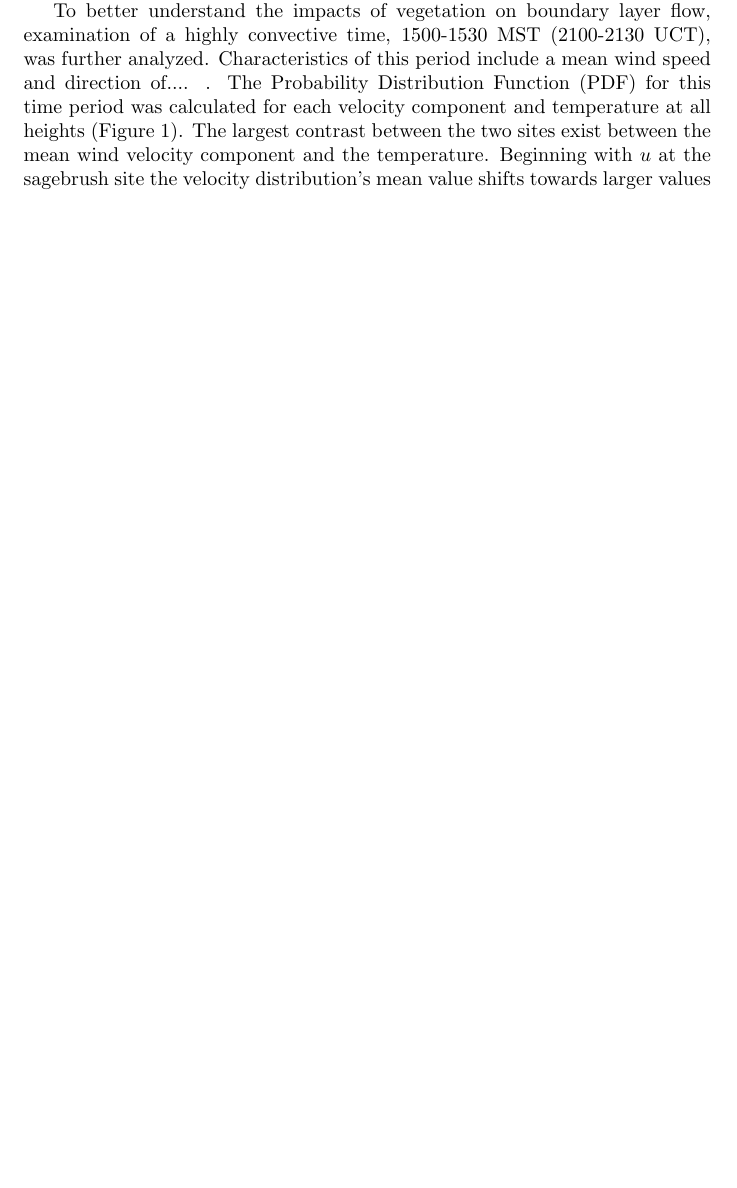
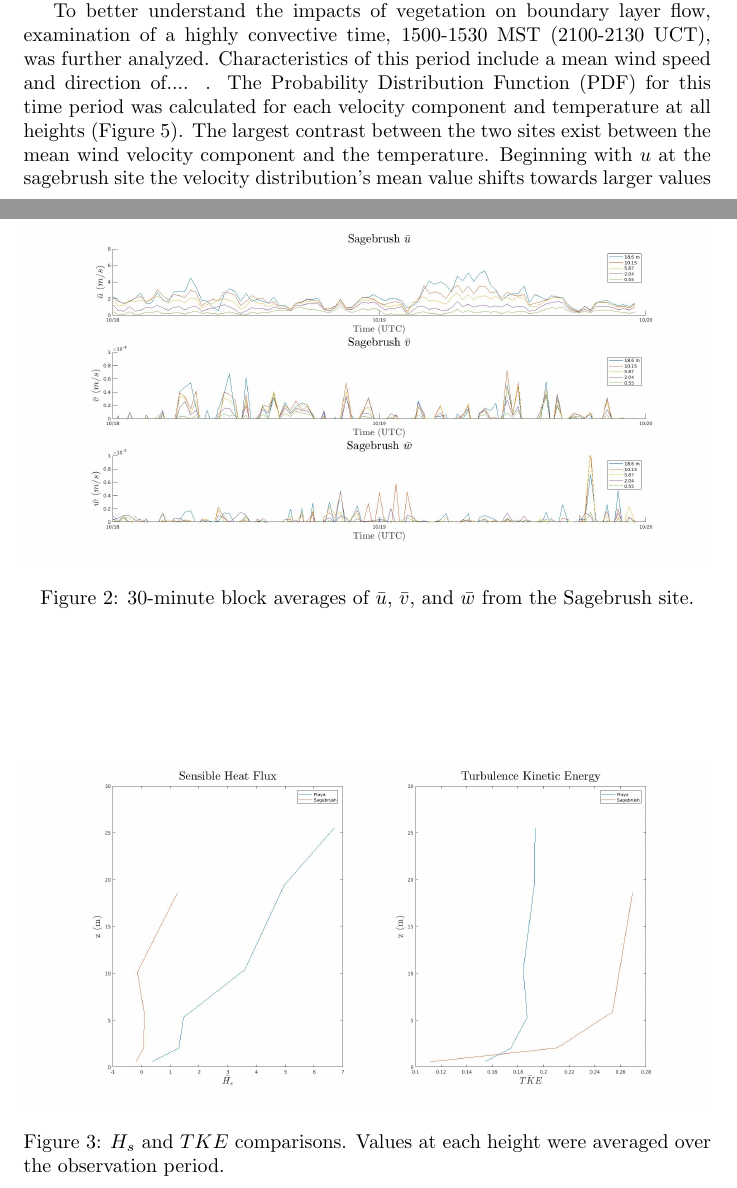
Before and after one commit to byroneng/EFD-Final-Project, a LaTeX paper (tex/template_Article.tex): part of page 1 of 8 before the commit and two parts of pages 2 and 3 of 11 after it, the two joined at a grey line, cut so that both start at the same text, the shorter picture padded with empty space. Compiled offline with pdfLaTeX.

Commit message:
Part 1 writeup

```diff
--- a/tex/template_Article.tex
+++ b/tex/template_Article.tex
@@ -26,0 +50 @@ Data was provided from the Sagebrush and Playa sites for October 18-19th. Both s
+Equation~\ref{eq:L} shows the calculation used for Obukhov length ($L$), where $\kappa$ is the Kolmogorov constant (assumed equal to 0.4), and $u_* = \sqrt[4]{\overline{u'w'}^2 + \overline{v'w'}^2}$. The time series of $L$ (Figure~\ref{fig:L}) show that the Playa had more near-surface instability during the observation period. However, approximately 2 meters above the surface $L$ at the Playa remained near zero for the majority of the observation period while $L$ fluctuated between positive and negative with greater amplitude at the Sagebrush site.
@@ -26,0 +56,29 @@ Data was provided from the Sagebrush and Playa sites for October 18-19th. Both s
+	\label{fig:playarotate}
+\end{figure}
+
+\begin{figure}
+	\centering
+	\includegraphics[width=\textwidth]{sagerotate}
+	\caption{30-minute block averages of $\bar{u}$, $\bar{v}$, and $\bar{w}$ from the Sagebrush site.}
+	\label{fig:sagerotate}
+\end{figure}
+
+%I don't think these fit in anywhere, but if we can find a way to use them that would be cool!
+%\begin{figure}
+%	\centering
+%	\includegraphics[width=\textwidth]{playawind}
+%	\caption{Wind speed and wind rose for the Playa. Wind rose wedge size shows the frequency of datapoints from each direction.}
+%	\label{fig:playawind}
+%\end{figure}
+%
+%\begin{figure}
+%	\centering
+%	\includegraphics[width=\textwidth]{sagewind}
+%	\caption{Wind speed and wind rose for the Sagebrush site. Wind rose wedge size shows the frequency of datapoints from each direction.}
+%	\label{fig:sagewind}
+%\end{figure}
+
+\begin{figure}
+	\centering
+	\includegraphics[width=\textwidth]{hstke}
+	\caption{$H_s$ and $TKE$ comparisons. Values at each height were averaged over the observation period.}
@@ -27,3 +92,7 @@ Data was provided from the Sagebrush and Playa sites for October 18-19th. Both s
+	\label{fig:L}
+\end{figure}
+
+
 
 %Part 2 and 3~ Travis
 To better understand the impacts of vegetation on boundary layer flow, examination of a highly convective time, 1500-1530 MST (2100-2130 UCT), was further analyzed. Characteristics of this period include a mean wind speed and direction of.... .
```
Also changed, not shown: tex/template_Article.pdf, tex/template_Article.tex (35 more changed lines), 1 other file.
